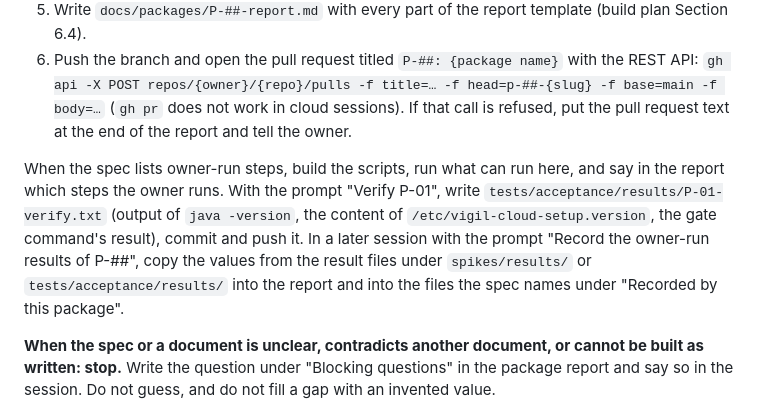
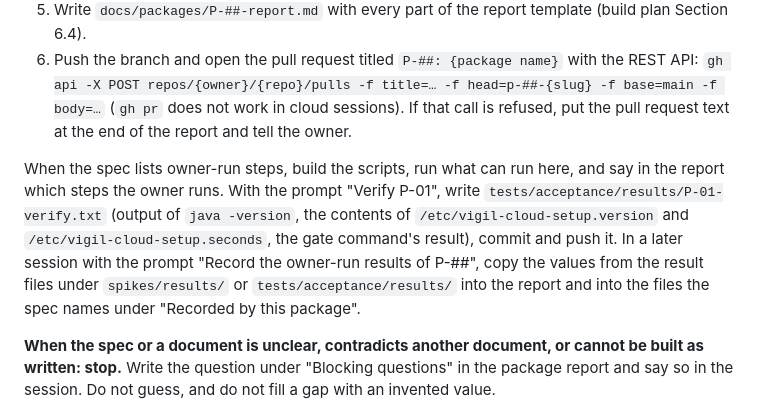
Before and after one commit to awadoodatevam/vigil, a Markdown page: CLAUDE.md, the part around the change. GitHub-like rendering.

```diff
--- a/CLAUDE.md
+++ b/CLAUDE.md
@@ -17,7 +17,7 @@ You are always building one package `P-##`, specified in `docs/packages/P-##.md`
 5. Write `docs/packages/P-##-report.md` with every part of the report template (build plan Section 6.4).
 6. Push the branch and open the pull request titled `P-##: {package name}` with the REST API: `gh api -X POST repos/{owner}/{repo}/pulls -f title=… -f head=p-##-{slug} -f base=main -f body=…` (`gh pr` does not work in cloud sessions). If that call is refused, put the pull request text at the end of the report and tell the owner.
 
-When the spec lists owner-run steps, build the scripts, run what can run here, and say in the report which steps the owner runs. With the prompt "Verify P-01", write `tests/acceptance/results/P-01-verify.txt` (output of `java -version`, the content of `/etc/vigil-cloud-setup.version`, the gate command's result), commit and push it. In a later session with the prompt "Record the owner-run results of P-##", copy the values from the result files under `spikes/results/` or `tests/acceptance/results/` into the report and into the files the spec names under "Recorded by this package".
+When the spec lists owner-run steps, build the scripts, run what can run here, and say in the report which steps the owner runs. With the prompt "Verify P-01", write `tests/acceptance/results/P-01-verify.txt` (output of `java -version`, the contents of `/etc/vigil-cloud-setup.version` and `/etc/vigil-cloud-setup.seconds`, the gate command's result), commit and push it. In a later session with the prompt "Record the owner-run results of P-##", copy the values from the result files under `spikes/results/` or `tests/acceptance/results/` into the report and into the files the spec names under "Recorded by this package".
 
 **When the spec or a document is unclear, contradicts another document, or cannot be built as written: stop.** Write the question under "Blocking questions" in the package report and say so in the session. Do not guess, and do not fill a gap with an invented value.
 
```
Also changed, not shown: docs/60-build-plan.md (+8 -7 lines), docs/packages/P-01.md (added, +229 -0 lines).
